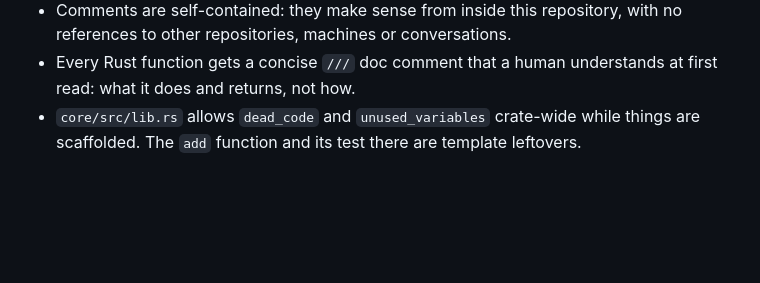
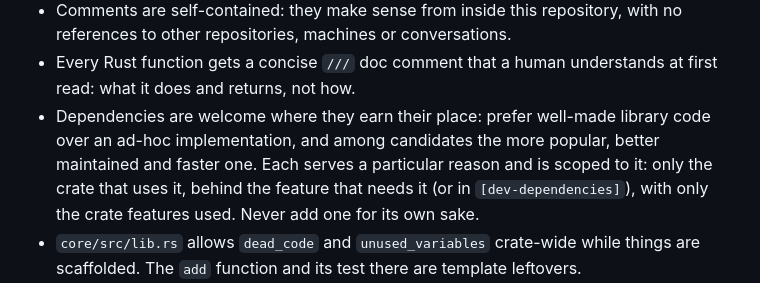
Before and after one commit to flgrubm/linlog, a Markdown page: CLAUDE.md, the part around the change. Drawn GitHub-style; blank space fills up the shorter version.

Commit message:
Add the dependency convention

```diff
--- a/CLAUDE.md
+++ b/CLAUDE.md
@@ -114,6 +114,12 @@ even to read.** Every operation goes through `jj`, including lock updates:
   with no references to other repositories, machines or conversations.
 - Every Rust function gets a concise `///` doc comment that a human
   understands at first read: what it does and returns, not how.
+- Dependencies are welcome where they earn their place: prefer well-made
+  library code over an ad-hoc implementation, and among candidates the more
+  popular, better maintained and faster one. Each serves a particular reason
+  and is scoped to it: only the crate that uses it, behind the feature that
+  needs it (or in `[dev-dependencies]`), with only the crate features used.
+  Never add one for its own sake.
 - `core/src/lib.rs` allows `dead_code` and `unused_variables` crate-wide while
   things are scaffolded. The `add` function and its test there are template leftovers.
 - `scratchpad*.md` are the author's gitignored notes. `scratchpad1.md` is about
```
Also changed, not shown: 1 other file.
